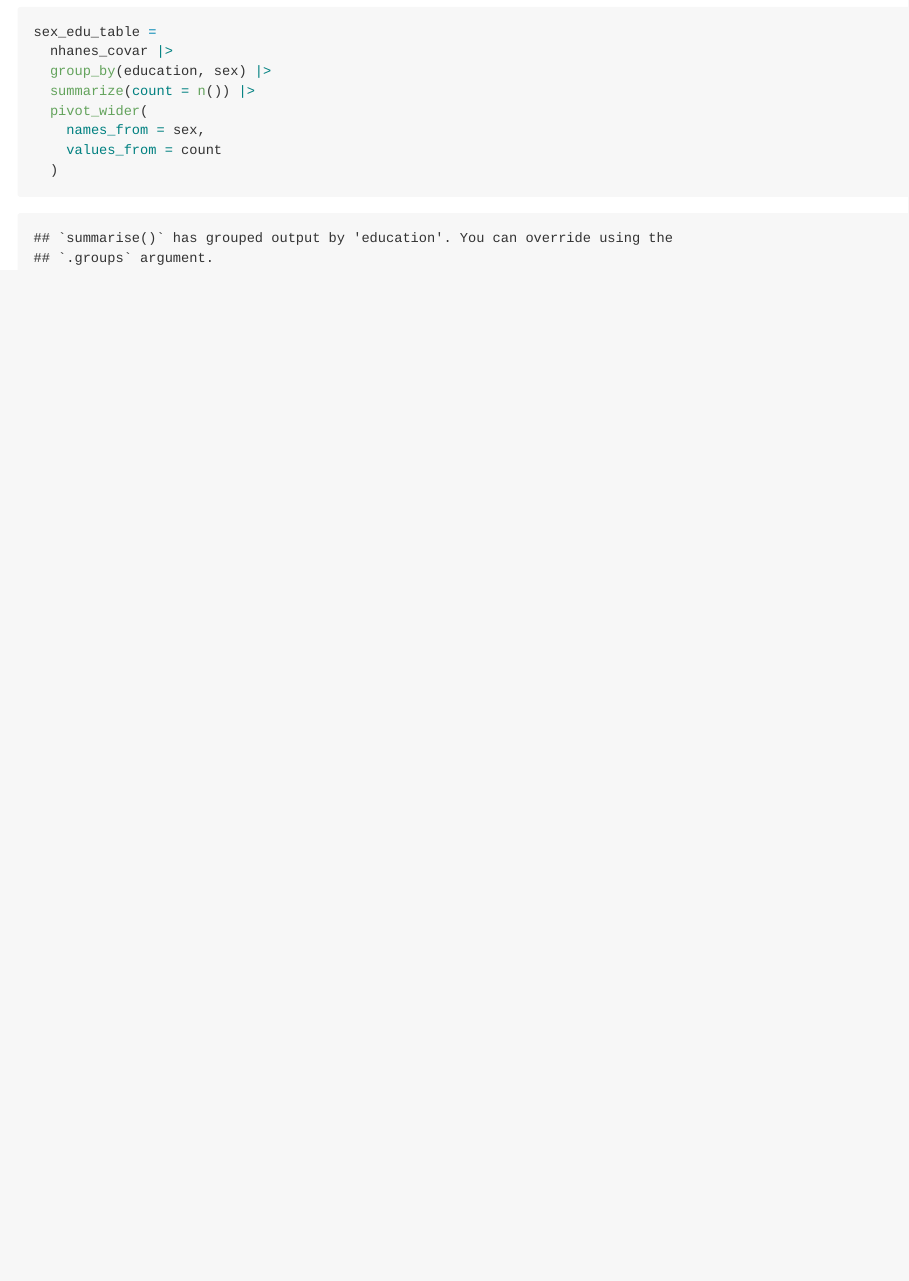
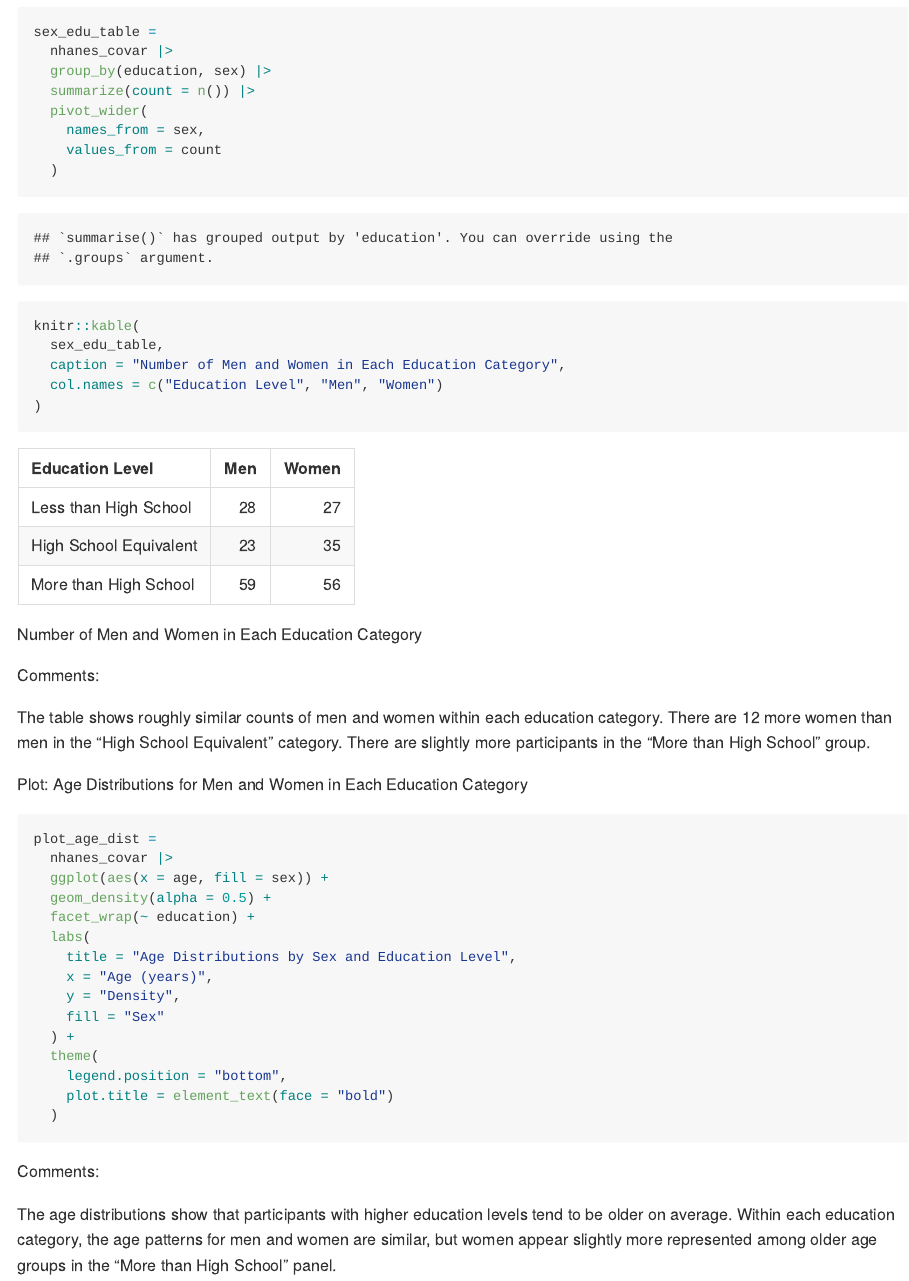
Before and after one commit to amruthab10/p8105_hw3_ab6169, an R Markdown document (p8105_hw3_ab6169.Rmd): the page in a window 1100 px wide, from 10190 px down. The pictures show the output file p8105_hw3_ab6169.md that the author committed with the source, drawn offline in the style of GitHub.

Commit message:
added comments for the visualizations

````diff
--- a/p8105_hw3_ab6169.Rmd
+++ b/p8105_hw3_ab6169.Rmd
@@ -300,4 +300,38 @@ sex_edu_table =
     names_from = sex,
     values_from = count
   )
+
+knitr::kable(
+  sex_edu_table,
+  caption = "Number of Men and Women in Each Education Category",
+  col.names = c("Education Level", "Men", "Women")
+)
 ```
+Comments:
+
+The table shows roughly similar counts of men and women within each education category. There are 12 more women than men in the "High School Equivalent" category. There are slightly more participants in the “More than High School” group.
+
+
+Plot: Age Distributions for Men and Women in Each Education Category
+```{r}
+plot_age_dist =
+  nhanes_covar |>
+  ggplot(aes(x = age, fill = sex)) +
+  geom_density(alpha = 0.5) +
+  facet_wrap(~ education) +
+  labs(
+    title = "Age Distributions by Sex and Education Level",
+    x = "Age (years)",
+    y = "Density",
+    fill = "Sex"
+  ) +
+  theme(
+    legend.position = "bottom",
+    plot.title = element_text(face = "bold")
+  )
+
+```
+Comments:
+
+The age distributions show that participants with higher education levels tend to be older on average.
+Within each education category, the age patterns for men and women are similar, but women appear slightly more represented among older age groups in the “More than High School” panel.
````
Also changed, not shown: p8105_hw3_ab6169.md.
